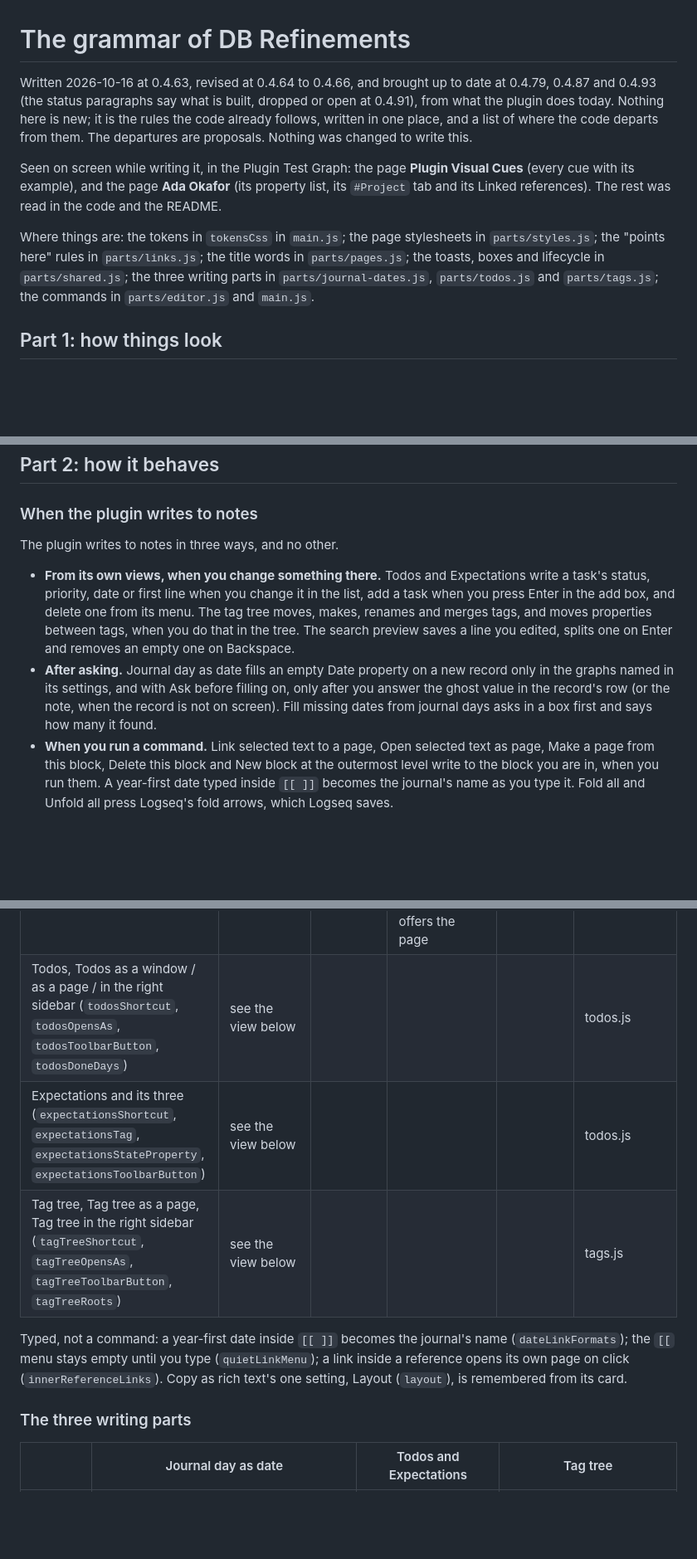
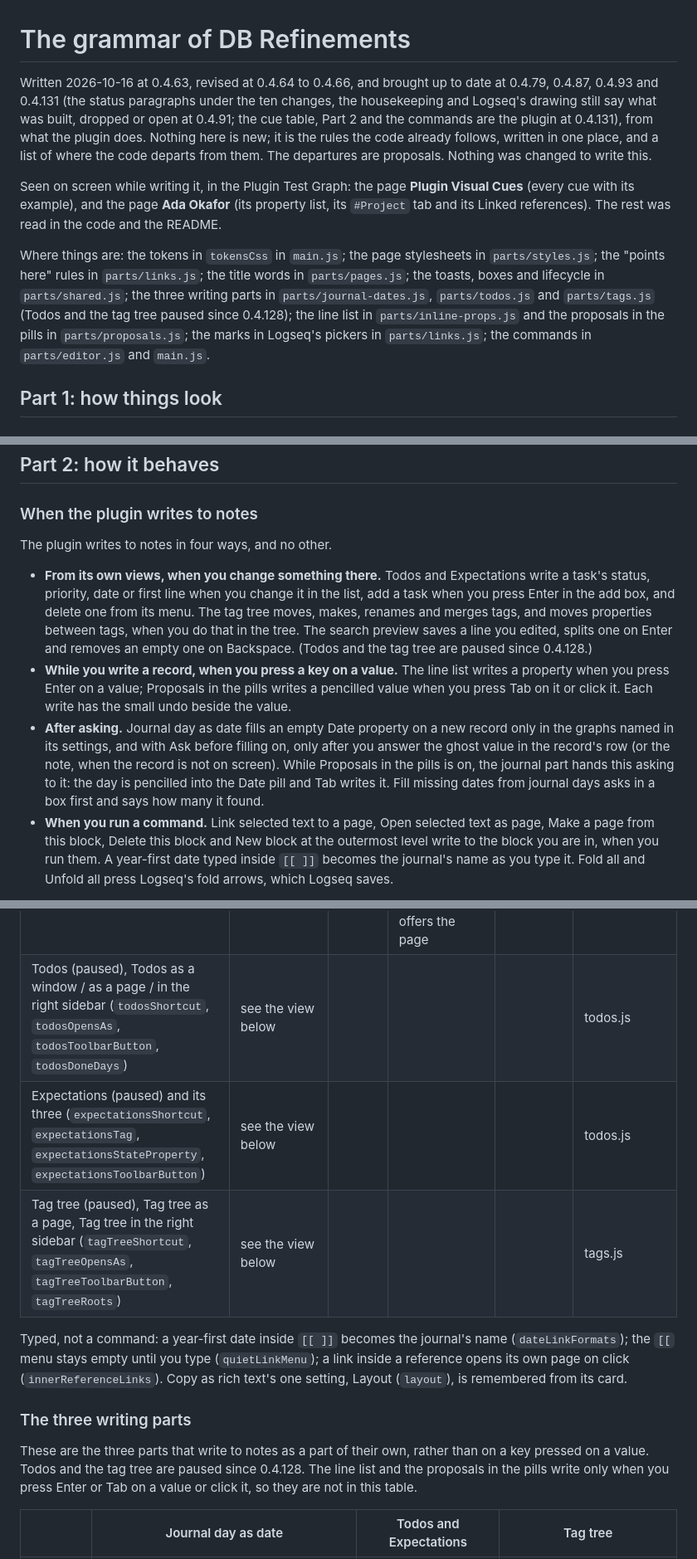
Before and after one commit to mn-321/logseq-plugin, a Markdown page: docs/GRAMMAR.md, 3 parts joined by grey strips. Shown at 83% size. Rendered like a GitHub page; blank space fills up the shorter version.

```diff
--- a/docs/GRAMMAR.md
+++ b/docs/GRAMMAR.md
@@ -1,10 +1,10 @@
 # The grammar of DB Refinements
 
-Written 2026-10-16 at 0.4.63, revised at 0.4.64 to 0.4.66, and brought up to date at 0.4.79, 0.4.87 and 0.4.93 (the status paragraphs say what is built, dropped or open at 0.4.91), from what the plugin does today. Nothing here is new; it is the rules the code already follows, written in one place, and a list of where the code departs from them. The departures are proposals. Nothing was changed to write this.
+Written 2026-10-16 at 0.4.63, revised at 0.4.64 to 0.4.66, and brought up to date at 0.4.79, 0.4.87, 0.4.93 and 0.4.131 (the status paragraphs under the ten changes, the housekeeping and Logseq's drawing still say what was built, dropped or open at 0.4.91; the cue table, Part 2 and the commands are the plugin at 0.4.131), from what the plugin does. Nothing here is new; it is the rules the code already follows, written in one place, and a list of where the code departs from them. The departures are proposals. Nothing was changed to write this.
 
 Seen on screen while writing it, in the Plugin Test Graph: the page **Plugin Visual Cues** (every cue with its example), and the page **Ada Okafor** (its property list, its `#Project` tab and its Linked references). The rest was read in the code and the README.
 
-Where things are: the tokens in `tokensCss` in `main.js`; the page stylesheets in `parts/styles.js`; the "points here" rules in `parts/links.js`; the title words in `parts/pages.js`; the toasts, boxes and lifecycle in `parts/shared.js`; the three writing parts in `parts/journal-dates.js`, `parts/todos.js` and `parts/tags.js`; the commands in `parts/editor.js` and `main.js`.
+Where things are: the tokens in `tokensCss` in `main.js`; the page stylesheets in `parts/styles.js`; the "points here" rules in `parts/links.js`; the title words in `parts/pages.js`; the toasts, boxes and lifecycle in `parts/shared.js`; the three writing parts in `parts/journal-dates.js`, `parts/todos.js` and `parts/tags.js` (Todos and the tag tree paused since 0.4.128); the line list in `parts/inline-props.js` and the proposals in the pills in `parts/proposals.js`; the marks in Logseq's pickers in `parts/links.js`; the commands in `parts/editor.js` and `main.js`.
 
 ## Part 1: how things look
 
@@ -111,10 +121,11 @@ A tag belongs to the block, not to the text: Logseq shows it at the right of the
 
 ### When the plugin writes to notes
 
-The plugin writes to notes in three ways, and no other.
+The plugin writes to notes in four ways, and no other.
 
-- **From its own views, when you change something there.** Todos and Expectations write a task's status, priority, date or first line when you change it in the list, add a task when you press Enter in the add box, and delete one from its menu. The tag tree moves, makes, renames and merges tags, and moves properties between tags, when you do that in the tree. The search preview saves a line you edited, splits one on Enter and removes an empty one on Backspace.
-- **After asking.** Journal day as date fills an empty Date property on a new record only in the graphs named in its settings, and with Ask before filling on, only after you answer the ghost value in the record's row (or the note, when the record is not on screen). Fill missing dates from journal days asks in a box first and says how many it found.
+- **From its own views, when you change something there.** Todos and Expectations write a task's status, priority, date or first line when you change it in the list, add a task when you press Enter in the add box, and delete one from its menu. The tag tree moves, makes, renames and merges tags, and moves properties between tags, when you do that in the tree. The search preview saves a line you edited, splits one on Enter and removes an empty one on Backspace. (Todos and the tag tree are paused since 0.4.128.)
+- **While you write a record, when you press a key on a value.** The line list writes a property when you press Enter on a value; Proposals in the pills writes a pencilled value when you press Tab on it or click it. Each write has the small undo beside the value.
+- **After asking.** Journal day as date fills an empty Date property on a new record only in the graphs named in its settings, and with Ask before filling on, only after you answer the ghost value in the record's row (or the note, when the record is not on screen). While Proposals in the pills is on, the journal part hands this asking to it: the day is pencilled into the Date pill and Tab writes it. Fill missing dates from journal days asks in a box first and says how many it found.
 - **When you run a command.** Link selected text to a page, Open selected text as page, Make a page from this block, Delete this block and New block at the outermost level write to the block you are in, when you run them. A year-first date typed inside `[[ ]]` becomes the journal's name as you type it. Fold all and Unfold all press Logseq's fold arrows, which Logseq saves.
 
 Nothing writes on a timer, on a reload or on a page change. Copy as rich text only reads. Choose properties shown in this list writes to the plugin's settings, not to notes, and says so in its box.
@@ -183,13 +197,15 @@ Shortcuts are the settings in the Shortcuts section; each applies after a reload
 | Search in right sidebar (`searchShortcut`) | nothing | no | "Search did not open. You can also press Mod+Enter inside search…" | | search.js |
 | Fill missing dates from journal days | the Date property of every undated record | the box, with the count | "This graph is not listed under Only in these graphs…"; "Couldn't find the tags … or a Date-type property…"; "Every record already has a date…" | none | journal-dates.js |
 | Copy page as rich text (page menu), Copy selected blocks as rich text (bullet: Copy as rich text) | nothing; reads only | its own card | "Nothing to copy here"; "Open a page first"; with nothing selected it offers the page | | rich-copy.js |
-| Todos, Todos as a window / as a page / in the right sidebar (`todosShortcut`, `todosOpensAs`, `todosToolbarButton`, `todosDoneDays`) | see the view below | | | | todos.js |
-| Expectations and its three (`expectationsShortcut`, `expectationsTag`, `expectationsStateProperty`, `expectationsToolbarButton`) | see the view below | | | | todos.js |
-| Tag tree, Tag tree as a page, Tag tree in the right sidebar (`tagTreeShortcut`, `tagTreeOpensAs`, `tagTreeToolbarButton`, `tagTreeRoots`) | see the view below | | | | tags.js |
+| Todos (paused), Todos as a window / as a page / in the right sidebar (`todosShortcut`, `todosOpensAs`, `todosToolbarButton`, `todosDoneDays`) | see the view below | | | | todos.js |
+| Expectations (paused) and its three (`expectationsShortcut`, `expectationsTag`, `expectationsStateProperty`, `expectationsToolbarButton`) | see the view below | | | | todos.js |
+| Tag tree (paused), Tag tree as a page, Tag tree in the right sidebar (`tagTreeShortcut`, `tagTreeOpensAs`, `tagTreeToolbarButton`, `tagTreeRoots`) | see the view below | | | | tags.js |
 
 Typed, not a command: a year-first date inside `[[ ]]` becomes the journal's name (`dateLinkFormats`); the `[[` menu stays empty until you type (`quietLinkMenu`); a link inside a reference opens its own page on click (`innerReferenceLinks`). Copy as rich text's one setting, Layout (`layout`), is remembered from its card.
 
 ### The three writing parts
+
+These are the three parts that write to notes as a part of their own, rather than on a key pressed on a value. Todos and the tag tree are paused since 0.4.128. The line list and the proposals in the pills write only when you press Enter or Tab on a value or click it, so they are not in this table.
 
 | | Journal day as date | Todos and Expectations | Tag tree |
 | --- | --- | --- | --- |
```
Also changed, not shown: other parts of docs/GRAMMAR.md (+22 -9 lines).
